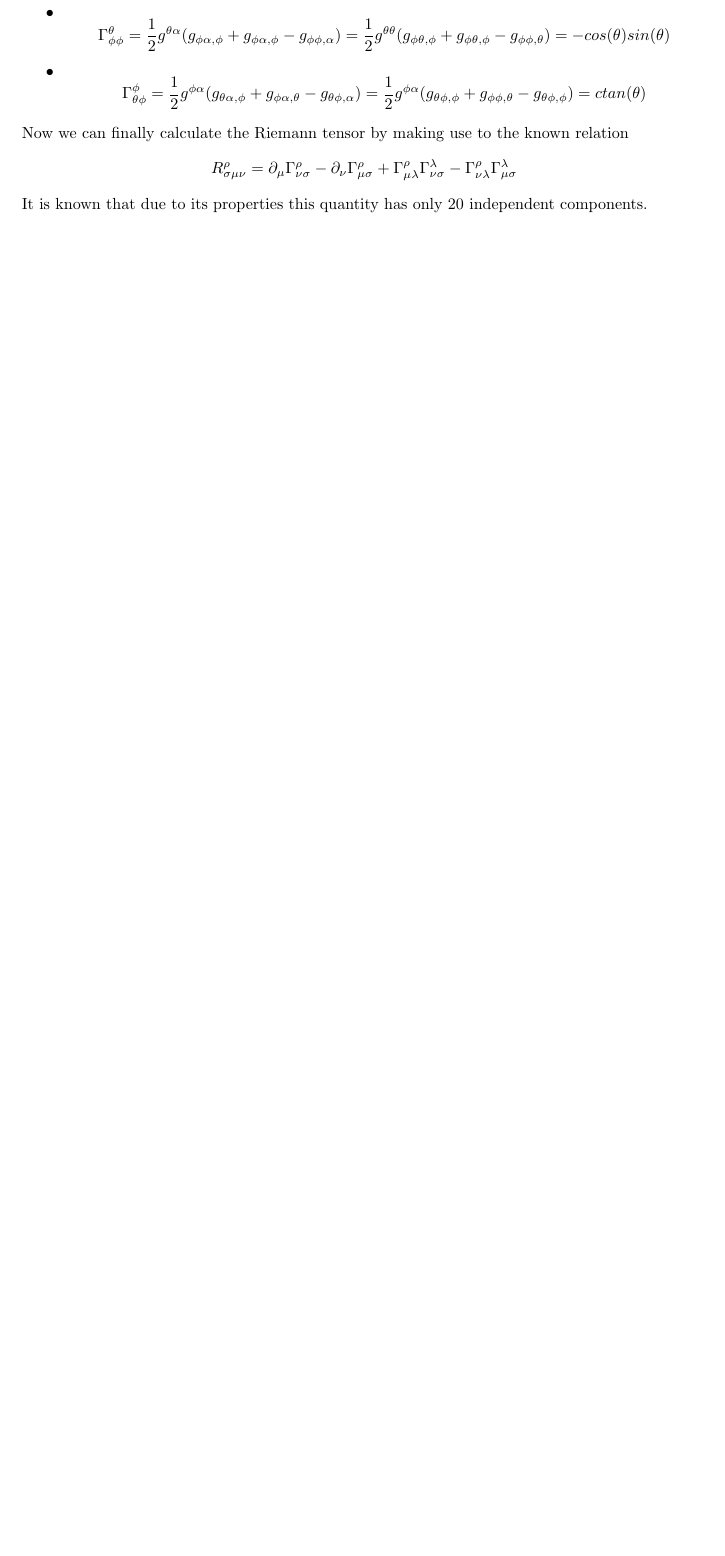
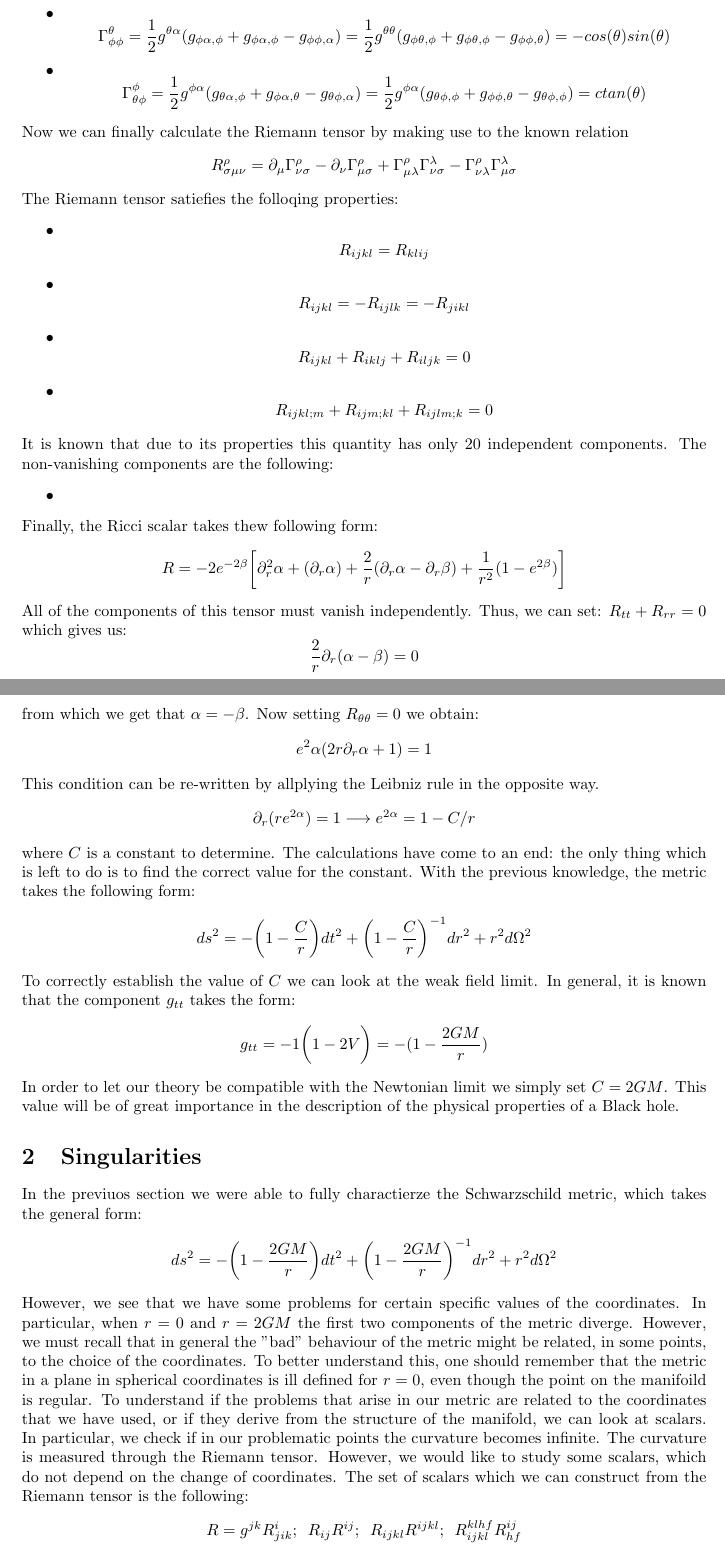
Before and after one commit to GabrieleNovelli/Lab, a LaTeX document (Rel_gen_tesi_magistrale_Novelli.tex): part of page 2 of 2 before the commit and two parts of pages 2 and 3 of 4 after it, the two joined at a grey line, cut so that both start at the same text, the shorter picture padded with empty space. Compiled offline with pdfLaTeX.

Commit message:
Update Rel_gen_tesi_magistrale_Novelli.tex

```diff
--- a/Rel_gen_tesi_magistrale_Novelli.tex
+++ b/Rel_gen_tesi_magistrale_Novelli.tex
@@ -89,4 +89,32 @@ Using as indices ${t,r,\sigma,\phi}$ (to simplify the notation we have renamed $
 \end{itemize}
 Now we can finally calculate the Riemann tensor by making use to the known relation
 $$R^\rho_{\sigma\mu\nu}=\partial_\mu\Gamma^\rho_{\nu\sigma}-\partial_\nu\Gamma^\rho_{\mu\sigma}+\Gamma^\rho_{\mu\lambda}\Gamma^\lambda_{\nu\sigma}-\Gamma^\rho_{\nu\lambda}\Gamma^\lambda_{\mu\sigma}$$
-It is known that due to its properties this quantity has only 20 independent components.
+The Riemann tensor satiefies the folloqing properties:
+\begin{itemize}
+	\item $$R_{ijkl}=R_{klij}$$
+	\item $$R_{ijkl}=-R_{ijlk}=-R_{jikl}$$
+	\item $$R_{ijkl}+R_{iklj}+R_{iljk}=0$$
+	\item $$R_{ijkl;m}+R_{ijm;kl}+R_{ijlm;k}=0$$
+\end{itemize}
+It is known that due to its properties this quantity has only 20 independent components. The non-vanishing components are the following:
+\begin{itemize}
+	\item
+\end{itemize}
+Finally, the Ricci scalar takes thew following form:
+$$R=-2e^{-2\beta}\bigg[\partial_r^2\alpha+(\partial_r\alpha)+{2\over r}(\partial_r\alpha-\partial_r\beta)+{1\over r^2}(1-e^{2\beta})\bigg]$$
+All of the components of this tensor must vanish independently. Thus, we can set: $R_{tt}+R_{rr}=0$ which gives us:
+$${2\over r}\partial_r (\alpha-\beta)=0$$
+from which we get that $\alpha=-\beta$. Now setting $R_{\theta\theta}=0$ we obtain:
+$$e^2\alpha(2r\partial_r\alpha+1)=1$$
+This condition can be re-written by allplying the Leibniz rule in the opposite way.
+$$\partial_r(re^{2\alpha})=1\longrightarrow e^{2\alpha}=1-{C/r}$$
+where $C$ is a constant to determine. The calculations have come to an end: the only thing which is left to do is to find the correct value for the constant. With the previous knowledge, the metric takes the following form:
+$$ds^2=-\bigg(1-{C\over r}\bigg)dt^2+\bigg(1-{C\over r}\bigg)^{-1}dr^2+r^2d\Omega^2$$
+To correctly establish the value of $C$ we can look at the weak field limit. In general, it is known that the component $g_{tt}$ takes the form:
+$$g_{tt}=-1\bigg(1-2V\bigg)=-(1-{2GM\over r})$$
+In order to let our theory be compatible with the Newtonian limit we simply set $C=2GM$. This value will be of great importance in the description of the physical properties of a Black hole.
+\section{Singularities}
+In the previuos section we were able to fully charactierze the Schwarzschild metric, which takes the general form:
+$$ds^2=-\bigg(1-{2GM\over r}\bigg)dt^2+\bigg(1-{2GM\over r}\bigg)^{-1}dr^2+r^2d\Omega^2$$
+However, we see that we have some problems for certain specific values of the coordinates. In particular, when $r=0$ and $r=2GM$ the first two components of the metric diverge. However, we must recall that in general the "bad" behaviour of the metric might be related, in some points, to the choice of the coordinates. To better understand this, one should remember that the metric in a plane in spherical coordinates is ill defined for $r=0$, even though the point on the manifoild is regular. To understand if the problems that arise in our metric are related to the coordinates that we have used, or if they derive from the structure of the manifold, we can look at scalars. In particular, we check if in our problematic points the curvature becomes infinite. The curvature is measured through the Riemann tensor. However, we would like to study some scalars, which do not depend on the change of coordinates. The set of scalars which we can construct from the Riemann tensor is the following:
+$$R=g^{jk}R^i_{jik};\hspace{5pt}R_{ij}R^{ij};\hspace{5pt}R_{ijkl}R^{ijkl};\hspace{5pt}R_{ijkl}^{klhf}R_{hf}^{ij}$$
```
Also changed, not shown: Rel_gen_tesi_magistrale_Novelli.tex (15 more changed lines).
